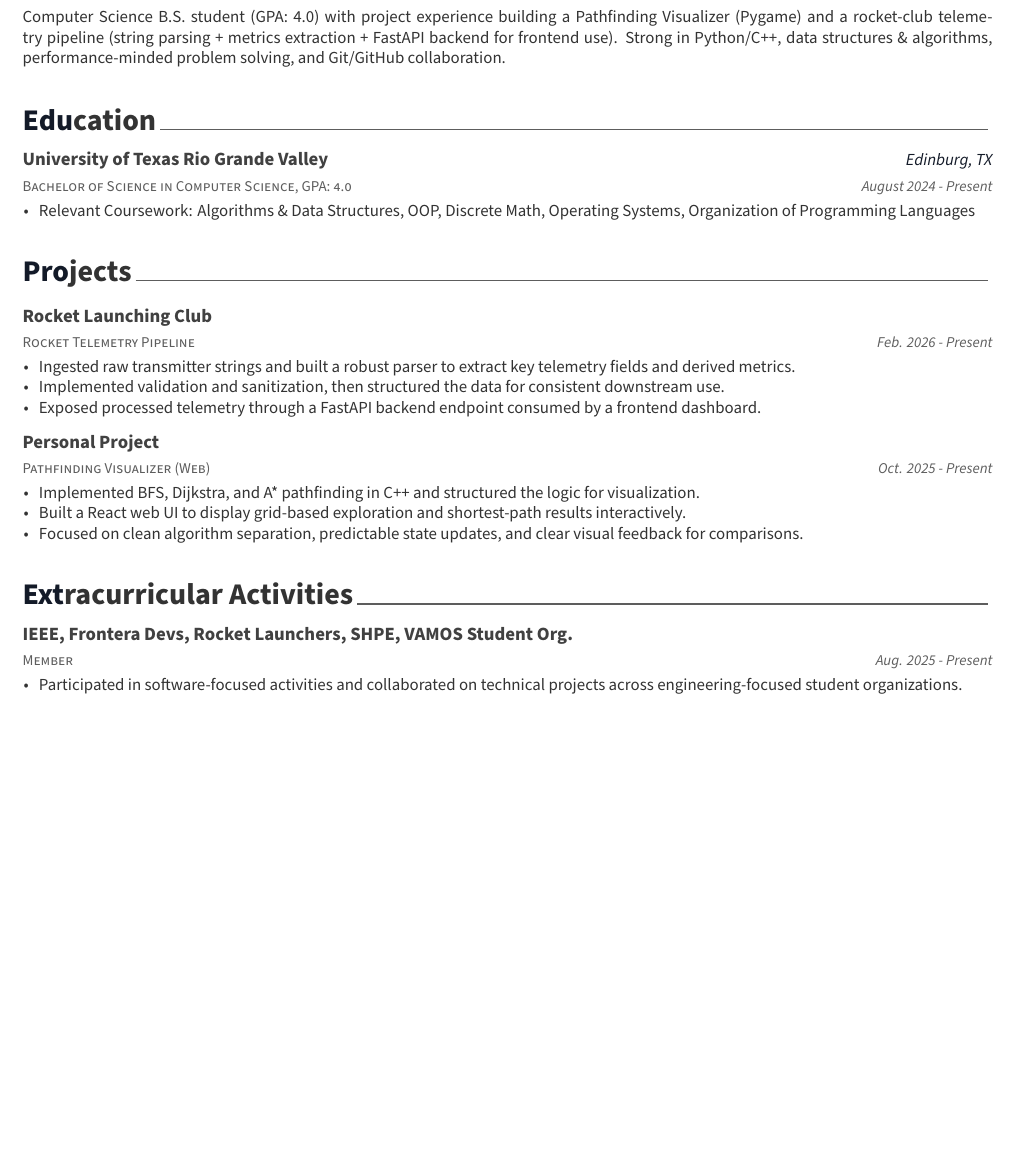
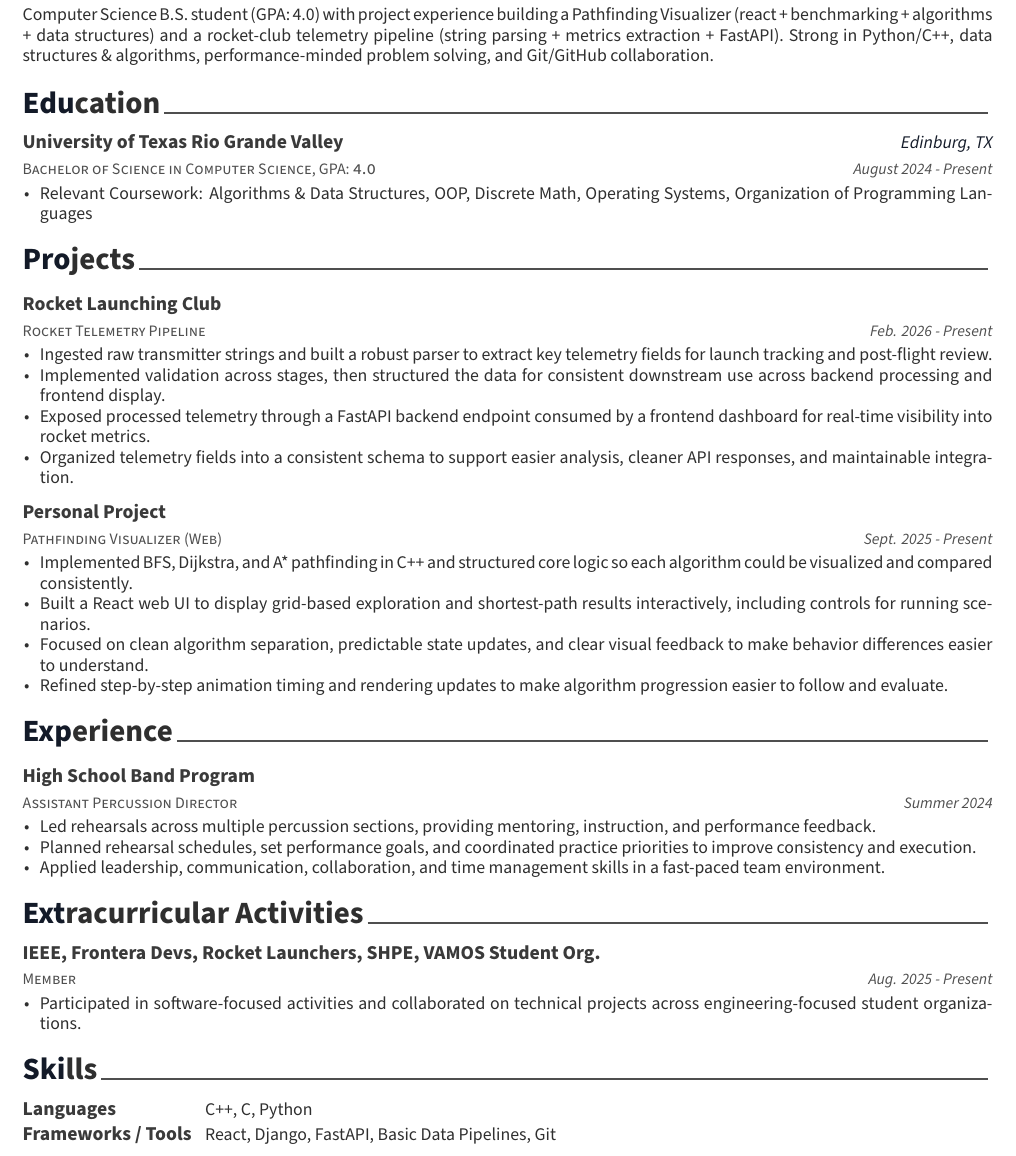
Before and after one commit to luiscarlosgarcia1/resume-generator, a LaTeX CV (examples/resume.tex, which reads examples/resume/experience.tex, examples/resume/projects.tex, examples/resume/skills.tex): part of the page, cut so that both start at the same text, the shorter picture padded with empty space. Compiled offline with XeLaTeX; a missing font is replaced by an installed copy or a similar font; a LaTeX package or settings file that is missing is left out.

Commit message:
lessened whitespace, increased font size, increased consiceness.

```diff
--- a/examples/resume.tex
+++ b/examples/resume.tex
@@ -52,7 +78,7 @@
 %-------------------------------------------------------------------------------
 % Available options: circle|rectangle,edge/noedge,left/right
 % \photo[rectangle,edge,right]{./examples/profile}
-\name{\textbf{Luis}}{Carlos Garcia}
+\name{Luis}{Carlos Garcia}
 % \position{Undergraduate Student{\enskip\cdotp\enskip}Computer Science}
 \address{McAllen, Texas, United States of America}
 
--- a/examples/resume/experience.tex
+++ b/examples/resume/experience.tex
@@ -1,7 +1,7 @@
 %-------------------------------------------------------------------------------
 %	SECTION TITLE
 %-------------------------------------------------------------------------------
-\cvsection{Projects}
+\cvsection{Experience}
 
 
 %-------------------------------------------------------------------------------
@@ -11,29 +11,15 @@
 
 %---------------------------------------------------------
   \cventry
-    {Rocket Telemetry Pipeline} % Project title
-    {Rocket Launching Club} % Organization
+    {Assistant Percussion Director} % Role
+    {High School Band Program} % Organization
     {} % Location
-    {Feb. 2026 - Present} % Date(s)
+    {Summer 2024} % Date(s)
     {
       \begin{cvitems}
-        \item {Ingested raw transmitter strings and built a robust parser to extract key telemetry fields and derived metrics.}
-        \item {Implemented validation and sanitization, then structured the data for consistent downstream use.}
-        \item {Exposed processed telemetry through a FastAPI backend endpoint consumed by a frontend dashboard.}
-      \end{cvitems}
-    }
-
-%---------------------------------------------------------
-  \cventry
-    {Pathfinding Visualizer (Web)} % Project title
-    {Personal Project} % Organization
-    {} % Location
-    {Oct. 2025 - Present} % Date(s)
-    {
-      \begin{cvitems}
-        \item {Implemented BFS, Dijkstra, and A* pathfinding in C++ and structured the logic for visualization.}
-        \item {Built a React web UI to display grid-based exploration and shortest-path results interactively.}
-        \item {Focused on clean algorithm separation, predictable state updates, and clear visual feedback for comparisons.}
+        \item {Led rehearsals across multiple percussion sections, providing mentoring, instruction, and performance feedback.}
+        \item {Planned rehearsal schedules, set performance goals, and coordinated practice priorities to improve consistency and execution.}
+        \item {Applied leadership, communication, collaboration, and time management skills in a fast-paced team environment.}
       \end{cvitems}
     }
 
--- /dev/null
+++ b/examples/resume/projects.tex
@@ -0,0 +1,43 @@
+%-------------------------------------------------------------------------------
+%	SECTION TITLE
+%-------------------------------------------------------------------------------
+\cvsection{Projects}
+
+
+%-------------------------------------------------------------------------------
+%	CONTENT
+%-------------------------------------------------------------------------------
+\begin{cventries}
+
+%---------------------------------------------------------
+  \cventry
+    {Rocket Telemetry Pipeline} % Project title
+    {Rocket Launching Club} % Organization
+    {} % Location
+    {Feb. 2026 - Present} % Date(s)
+    {
+      \begin{cvitems}
+        \item {Ingested raw transmitter strings and built a robust parser to extract key telemetry fields for launch tracking and post-flight review.}
+        \item {Implemented validation across stages, then structured the data for consistent downstream use across backend processing and frontend display.}
+        \item {Exposed processed telemetry through a FastAPI backend endpoint consumed by a frontend dashboard for real-time visibility into rocket metrics.}
+        \item {Organized telemetry fields into a consistent schema to support easier analysis, cleaner API responses, and maintainable integration.}
+      \end{cvitems}
+    }
+
+%---------------------------------------------------------
+  \cventry
+    {Pathfinding Visualizer (Web)} % Project title
+    {Personal Project} % Organization
+    {} % Location
+    {Sept. 2025 - Present} % Date(s)
+    {
+      \begin{cvitems}
+        \item {Implemented BFS, Dijkstra, and A* pathfinding in C++ and structured core logic so each algorithm could be visualized and compared consistently.}
+        \item {Built a React web UI to display grid-based exploration and shortest-path results interactively, including controls for running scenarios.}
+        \item {Focused on clean algorithm separation, predictable state updates, and clear visual feedback to make behavior differences easier to understand.}
+        \item {Refined step-by-step animation timing and rendering updates to make algorithm progression easier to follow and evaluate.}
+      \end{cvitems}
+    }
+
+%---------------------------------------------------------
+\end{cventries}
--- /dev/null
+++ b/examples/resume/skills.tex
@@ -0,0 +1,43 @@
+%-------------------------------------------------------------------------------
+%	SECTION TITLE
+%-------------------------------------------------------------------------------
+\cvsection{Skills}
+
+
+%-------------------------------------------------------------------------------
+%	CONTENT
+%-------------------------------------------------------------------------------
+\makeatletter
+\renewenvironment{cvskills}{%
+  \vspace{\acvSectionContentTopSkip}
+  \vspace{-2.0mm}
+    \setlength\tabcolsep{0pt}
+    \setlength{\extrarowheight}{0pt}
+    \tabularx{\textwidth}{@{}L{3.2cm}@{\hspace{1.2ex}}>{\raggedright\let\newline\\\arraybackslash\hspace{0pt}}X@{}}
+}{%
+\endtabularx\par
+}
+\renewcommand*{\cvskill}[2]{%
+  \skilltypestyle{#1} & \leavevmode\skillsetstyle{#2} \\
+}
+\makeatother
+
+\begin{cvskills}
+
+%---------------------------------------------------------
+  \cvskill
+    {Languages} % Category
+    {C++, C, Python} % Skills
+
+%---------------------------------------------------------
+  \cvskill
+    {Frameworks / Tools} % Category
+    {React, Django, FastAPI, Basic Data Pipelines, Git} % Skills
+
+%---------------------------------------------------------
+\end{cvskills}
+
+\makeatletter
+\renewenvironment{cvskills}{%
+  \vspace{\acvSectionContentTopSkip}
+  \vspace{-2.0mm}
--- a/examples/resume/summary.tex
+++ b/examples/resume/summary.tex
@@ -10,5 +10,5 @@
 \begin{cvparagraph}
 
 %---------------------------------------------------------
-Computer Science B.S. student (GPA: 4.0) with project experience building a Pathfinding Visualizer (Pygame) and a rocket-club telemetry pipeline (string parsing + metrics extraction + FastAPI backend for frontend use). Strong in Python/C++, data structures \& algorithms, performance-minded problem solving, and Git/GitHub collaboration.
+Computer Science B.S. student (GPA: 4.0) with project experience building a Pathfinding Visualizer (react + benchmarking + algorithms + data structures) and a rocket-club telemetry pipeline (string parsing + metrics extraction + FastAPI). Strong in Python/C++, data structures \& algorithms, performance-minded problem solving, and Git/GitHub collaboration.
 \end{cvparagraph}
```
Also changed, not shown: examples/resume/education.tex (+1 -1 lines), examples/resume.pdf, examples/resume.tex (40 more changed lines), examples/resume/skills.tex (10 more changed lines).
